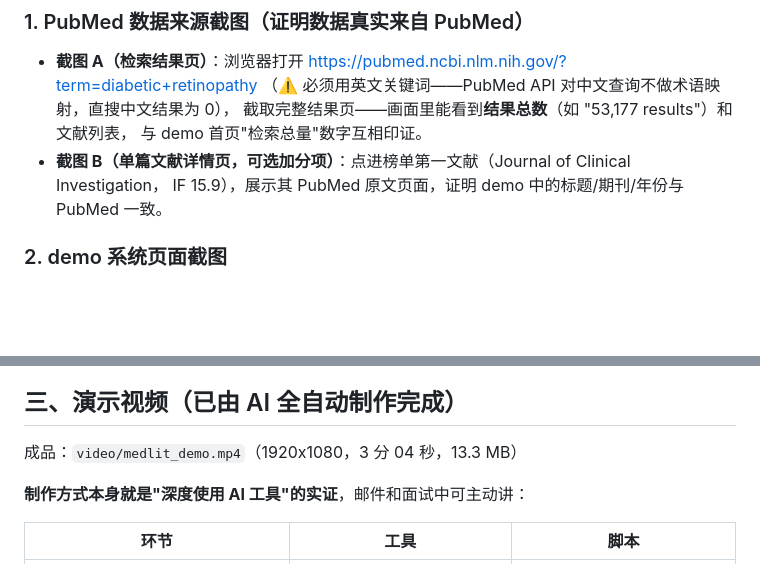
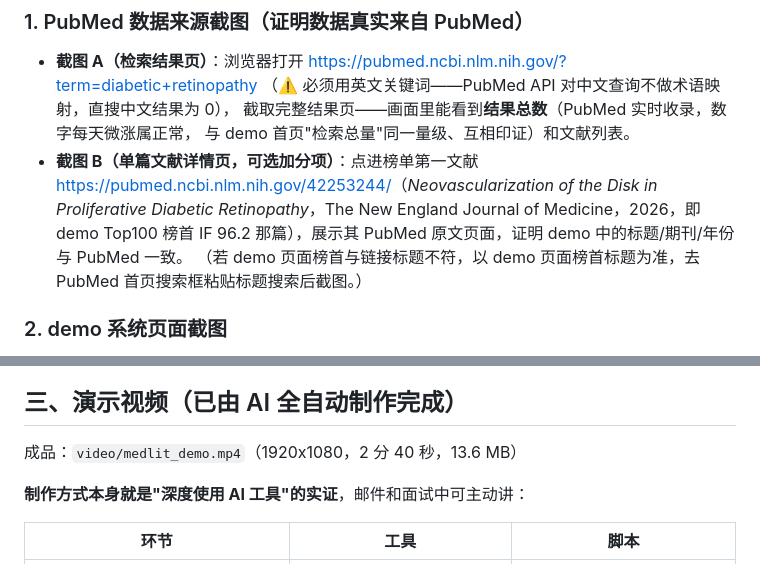
Before and after one commit to MQqinghan/medlit-insight, a Markdown page: DELIVERY.md, 2 parts joined by grey strips. Drawn GitHub-style; blank space fills up the shorter version.

Commit message:
docs: 截图指引对齐实际榜首（NEJM PMID 42253244）+ 视频时长口径修正

```diff
--- a/DELIVERY.md
+++ b/DELIVERY.md
@@ -16,10 +16,13 @@
 
 - **截图 A（检索结果页）**：浏览器打开 <https://pubmed.ncbi.nlm.nih.gov/?term=diabetic+retinopathy>
   （⚠️ 必须用英文关键词——PubMed API 对中文查询不做术语映射，直搜中文结果为 0），
-  截取完整结果页——画面里能看到**结果总数**（如 "53,177 results"）和文献列表，
-  与 demo 首页"检索总量"数字互相印证。
-- **截图 B（单篇文献详情页，可选加分项）**：点进榜单第一文献（Journal of Clinical Investigation，
-  IF 15.9），展示其 PubMed 原文页面，证明 demo 中的标题/期刊/年份与 PubMed 一致。
+  截取完整结果页——画面里能看到**结果总数**（PubMed 实时收录，数字每天微涨属正常，
+  与 demo 首页"检索总量"同一量级、互相印证）和文献列表。
+- **截图 B（单篇文献详情页，可选加分项）**：点进榜单第一文献
+  <https://pubmed.ncbi.nlm.nih.gov/42253244/>（*Neovascularization of the Disk in Proliferative
+  Diabetic Retinopathy*，The New England Journal of Medicine，2026，即 demo Top100 榜首
+  IF 96.2 那篇），展示其 PubMed 原文页面，证明 demo 中的标题/期刊/年份与 PubMed 一致。
+  （若 demo 页面榜首与链接标题不符，以 demo 页面榜首标题为准，去 PubMed 首页搜索框粘贴标题搜索后截图。）
 
 ### 2. demo 系统页面截图
 
@@ -34,7 +37,7 @@
 
 ## 三、演示视频（已由 AI 全自动制作完成）
 
-成品：`video/medlit_demo.mp4`（1920x1080，3 分 04 秒，13.3 MB）
+成品：`video/medlit_demo.mp4`（1920x1080，2 分 40 秒，13.6 MB）
 
 **制作方式本身就是"深度使用 AI 工具"的实证**，邮件和面试中可主动讲：
 
```
